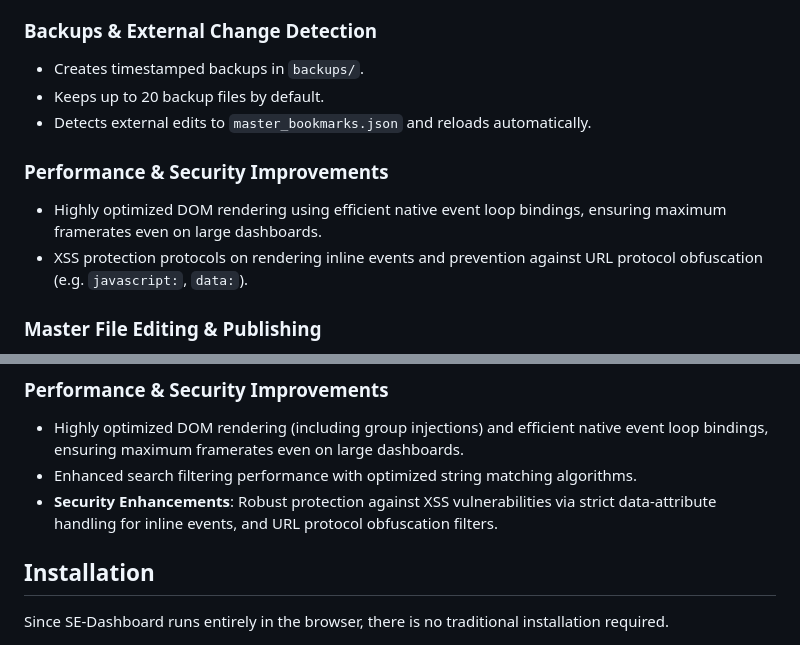
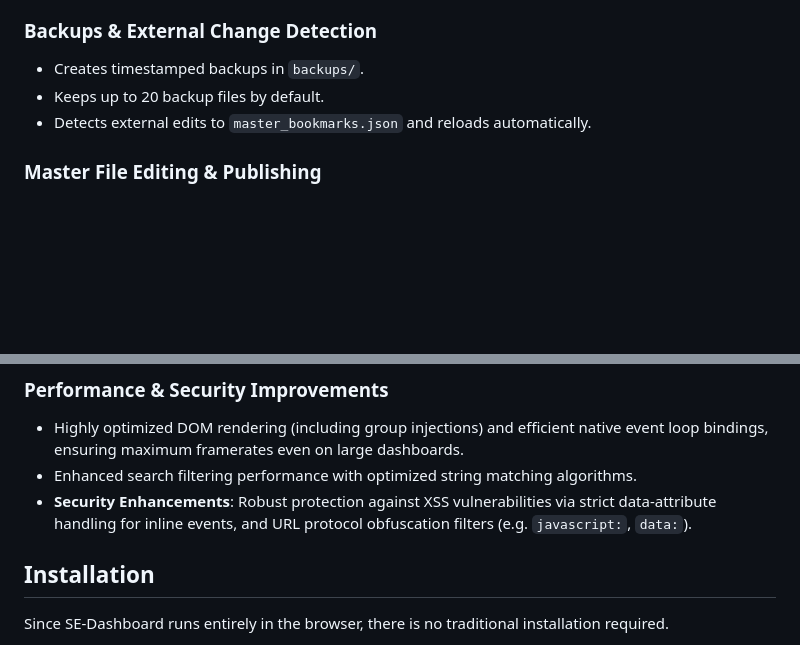
Before and after one commit to ddcash/SE-Dashboard, a Markdown page: README.md, 2 parts joined by grey strips. Rendered like a GitHub page; blank space fills up the shorter version.

Commit message:
docs: deduplicate performance and security sections in README.md
Co-authored-by: ddcash <25888001+ddcash@users.noreply.github.com>

```diff
--- a/README.md
+++ b/README.md
@@ -56,10 +56,6 @@ SE-Dashboard is a local-first bookmark and link manager built to run entirely in
 - Keeps up to 20 backup files by default.
 - Detects external edits to `master_bookmarks.json` and reloads automatically.
 
-### Performance & Security Improvements
-- Highly optimized DOM rendering using efficient native event loop bindings, ensuring maximum framerates even on large dashboards.
-- XSS protection protocols on rendering inline events and prevention against URL protocol obfuscation (e.g. `javascript:`, `data:`).
-
 ### Master File Editing & Publishing
 - The shared `master_bookmarks.json` file can be updated from within the app using the master editor.
 - **Publish to Master**: Publish entire personal categories directly to the shared master file from the category editor.
@@ -70,7 +66,7 @@ SE-Dashboard is a local-first bookmark and link manager built to run entirely in
 ### Performance & Security Improvements
 - Highly optimized DOM rendering (including group injections) and efficient native event loop bindings, ensuring maximum framerates even on large dashboards.
 - Enhanced search filtering performance with optimized string matching algorithms.
-- **Security Enhancements**: Robust protection against XSS vulnerabilities via strict data-attribute handling for inline events, and URL protocol obfuscation filters.
+- **Security Enhancements**: Robust protection against XSS vulnerabilities via strict data-attribute handling for inline events, and URL protocol obfuscation filters (e.g. `javascript:`, `data:`).
 
 ## Installation
 
```
